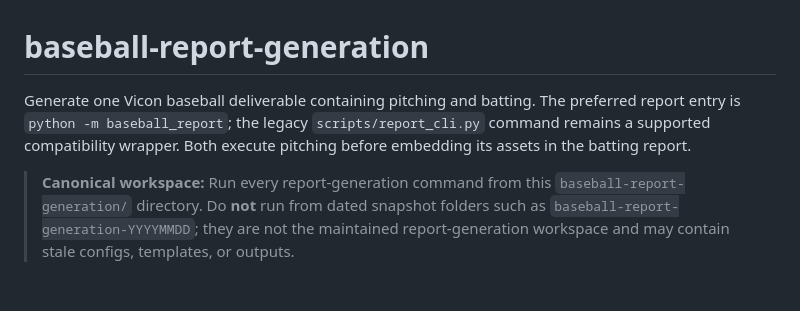
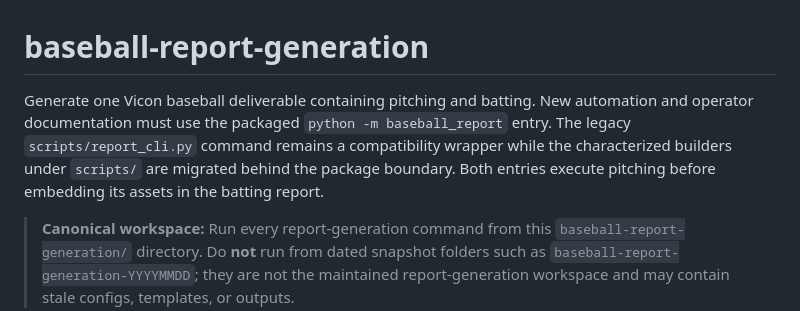
Before and after one commit to zhiwei531/baseball-report-generation, a Markdown page: README.md, the part around one of its changes. GitHub-like rendering; blank space fills up the shorter version.

```diff
--- a/README.md
+++ b/README.md
@@ -1,9 +1,11 @@
 # baseball-report-generation
 
-Generate one Vicon baseball deliverable containing pitching and batting. The
-preferred report entry is `python -m baseball_report`; the legacy
-`scripts/report_cli.py` command remains a supported compatibility wrapper.
-Both execute pitching before embedding its assets in the batting report.
+Generate one Vicon baseball deliverable containing pitching and batting. New
+automation and operator documentation must use the packaged
+`python -m baseball_report` entry. The legacy `scripts/report_cli.py` command
+remains a compatibility wrapper while the characterized builders under
+`scripts/` are migrated behind the package boundary. Both entries execute
+pitching before embedding its assets in the batting report.
 
 > **Canonical workspace:** Run every report-generation command from this
 > `baseball-report-generation/` directory. Do **not** run from dated snapshot
```
Also changed, not shown: other parts of README.md (+28 -8 lines), scripts/README.md (+26 -10 lines), src/README.md (added, +91 -0 lines).
